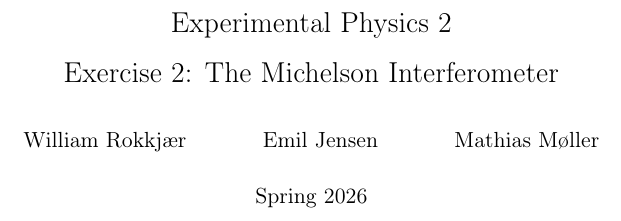
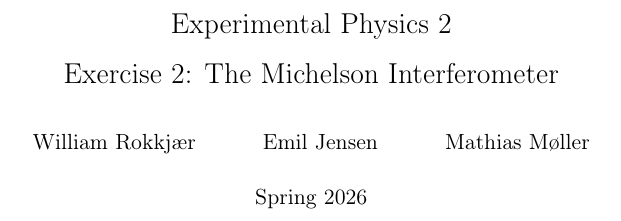
Before and after one commit to Emiliuhre/Labgruppe-Eksperimentiel-Fysik-2, a LaTeX thesis (Exercise 2/Rapport/main.tex, which reads preamble.tex): part of page 1 of 11, cut so that both start at the same text. Compiled offline with pdfLaTeX.

Commit message:
gjort til ikke bog

```diff
--- a/Exercise 2/Rapport/main.tex
+++ b/Exercise 2/Rapport/main.tex
@@ -1,4 +1,4 @@
-\documentclass[a4paper,twocolumn,article]{memoir}
+\documentclass[a4paper,twocolumn,article,oneside]{memoir}
 \input{../../preamble.tex}
 \title{Experimental Physics 2 \\Exercise 2: The Michelson Interferometer}
 \author{William Rokkjær \and Emil Jensen \and Mathias Møller}
--- a/preamble.tex
+++ b/preamble.tex
@@ -42,16 +42,3 @@
 \usetikzlibrary{arrows.meta,angles,quotes,calc}
 \usepackage{listings} % For code examples.
 \lstset{language=python,breaklines=True} % Syntax for Python
-
-
-% Brian Cooking
-% Caption styles: Make smaller fonts (sans serif) for figure captions:
-\captionnamefont{\small\sffamily}
-\captiontitlefont{\small\sffamily}
-
-% Set margins:
-\setlrmarginsandblock{2cm}{2cm}{*}
-\setulmarginsandblock{2cm}{2cm}{*} % Hvor stjerne betyder udfyldes "automatisk".
-\checkandfixthelayout
-
-\pagestyle{simple} % Empty footer and page number in header.
```
